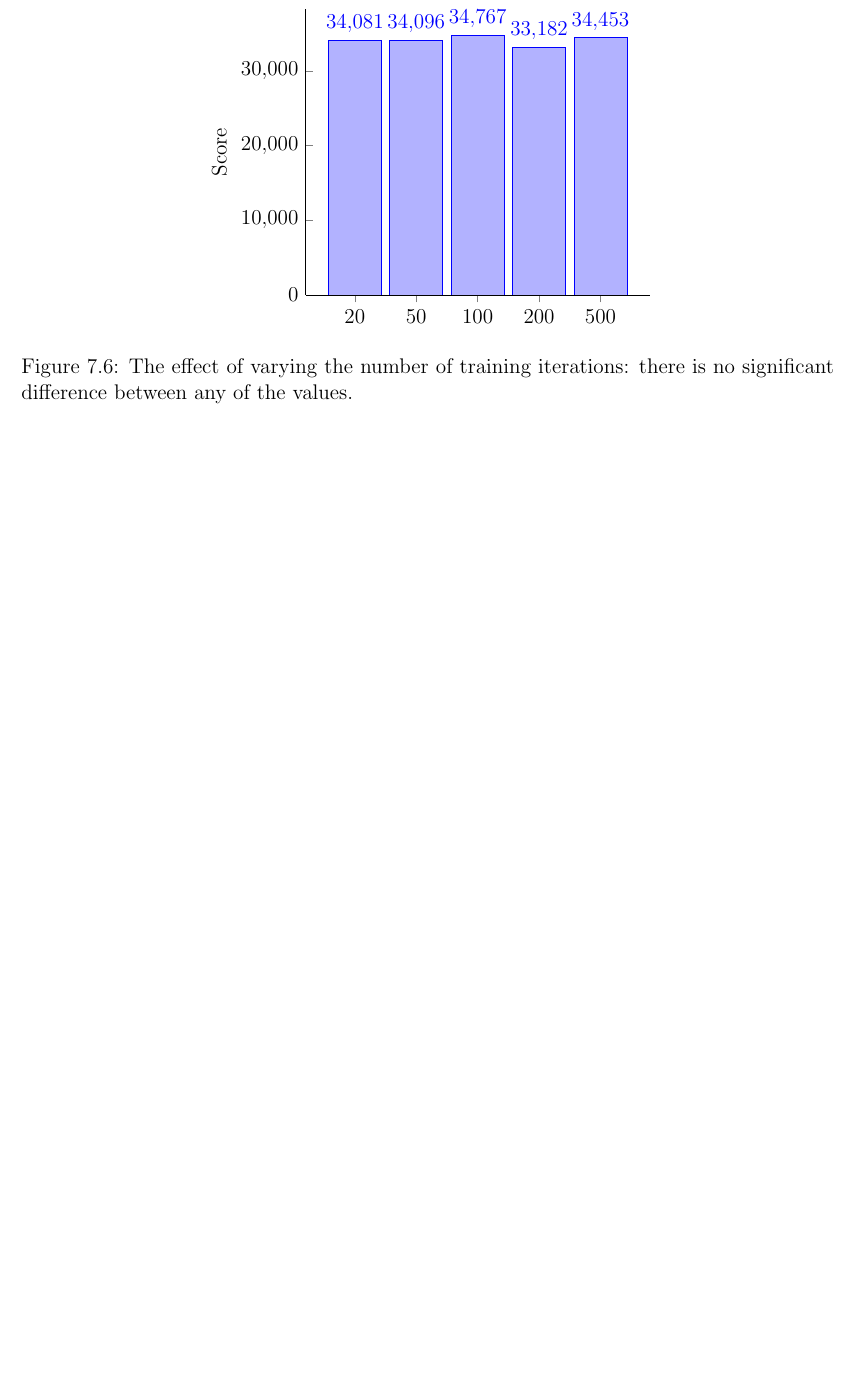
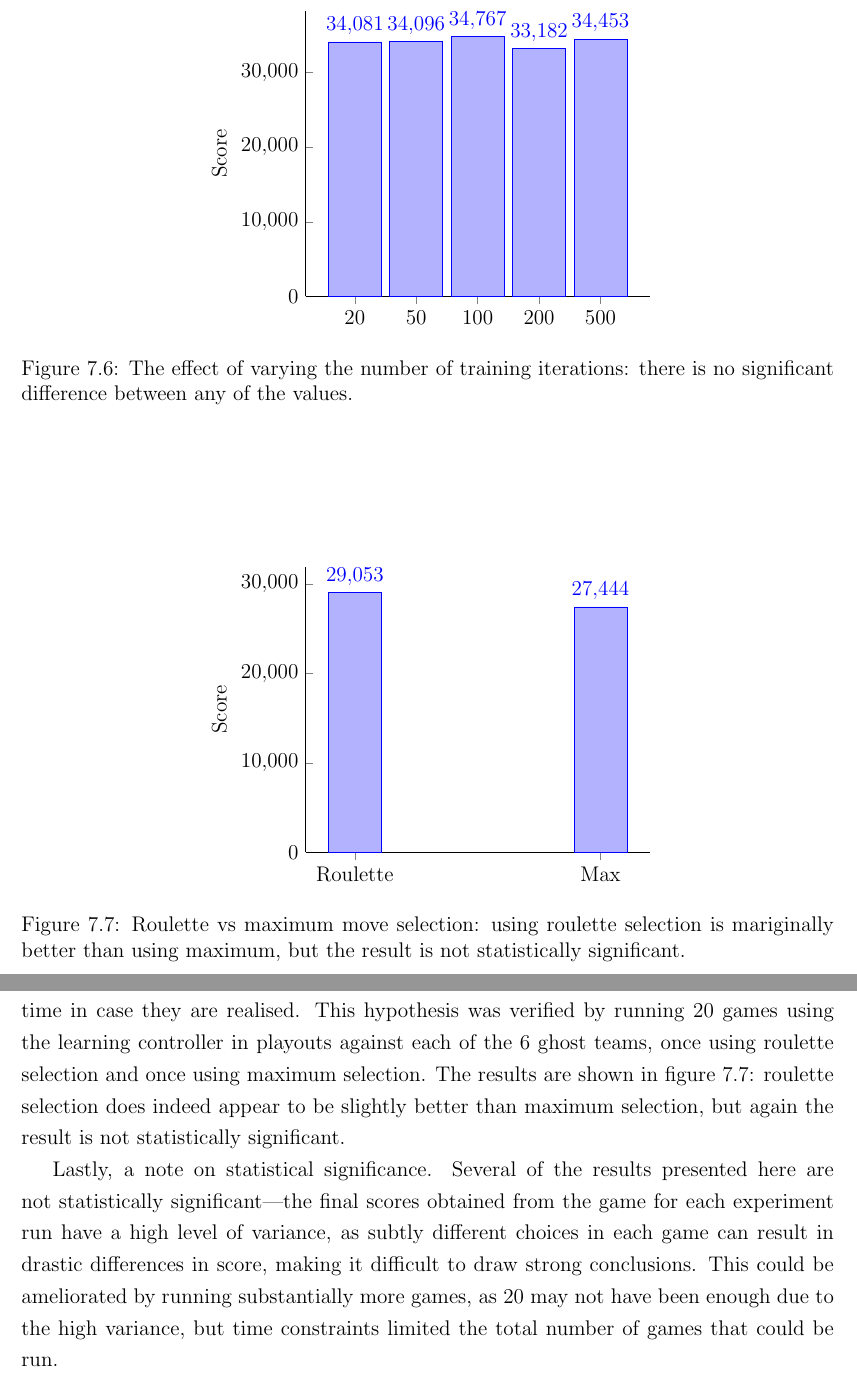
Before and after one commit to sjmeverett/4thYearProject, a LaTeX thesis (thesis/thesis.tex, which reads thesis/results.tex): part of page 56 of 64 before the commit and two parts of pages 56 and 57 of 65 after it, the two joined at a grey line, cut so that both start at the same text, the shorter picture padded with empty space. Compiled offline with pdfLaTeX.

Commit message:
Adds move selection results.

```diff
--- a/thesis/results.tex
+++ b/thesis/results.tex
@@ -217,3 +217,28 @@ anchor=north}}
 \end{figure}
 
 
+\begin{figure}
+\centering
+\begin{tikzpicture}
+\pgfplotsset{every axis legend/.append style={
+at={(0.5,-0.2)},
+anchor=north}}
+\begin{axis}[
+    symbolic x coords={Roulette, Max},
+    ylabel=Score,
+    ybar=35pt,
+    xtick=data,
+    ymin=0,
+    nodes near coords,
+    scaled y ticks=false,
+    axis lines*=left,
+    bar width=30pt,
+    enlarge x limits=0.2,
+    ]
+    \addplot coordinates {
+       (Roulette,29053)
+       (Max,27444)
+    };
+\end{axis}
+\end{tikzpicture}
+\caption[Roulette vs maximum move selection]{Roulette vs maximum move selection: using roulette selection is mariginally better than using maximum, but the result is not statistically significant.}
@@ -221,0 +251,3 @@ Finally, a series of experiments were run in non-real-time mode to investigate t
+A final experiment was run to investigate the effect of the move selection strategy.  Recall from section \ref{sec:structure} the two ways of selecting a move from the neural network output: all the experiments described so far have used the {\tt RouletteSelectionStrategy} class, which selects a move with a probability proportional to its respective output.  This seems like a good strategy since Monte Carlo tree search is a probabilistic algorithm, and it would presumably help the performance if even unlikely game states are explored from time to time in case they are realised.  This hypothesis was verified by running 20 games using the learning controller in playouts against each of the 6 ghost teams, once using roulette selection and once using maximum selection.  The results are shown in figure \ref{fig:resultsmax}: roulette selection does indeed appear to be slightly better than maximum selection, but again the result is not statistically significant.
+
+Lastly, a note on statistical significance.  Several of the results presented here are not statistically significant---the final scores obtained from the game for each experiment run have a high level of variance, as subtly different choices in each game can result in drastic differences in score, making it difficult to draw strong conclusions.  This could be ameliorated by running substantially more games, as 20 may not have been enough due to the high variance, but time constraints limited the total number of games that could be run.
```
Also changed, not shown: thesis/results.tex (6 more changed lines).
